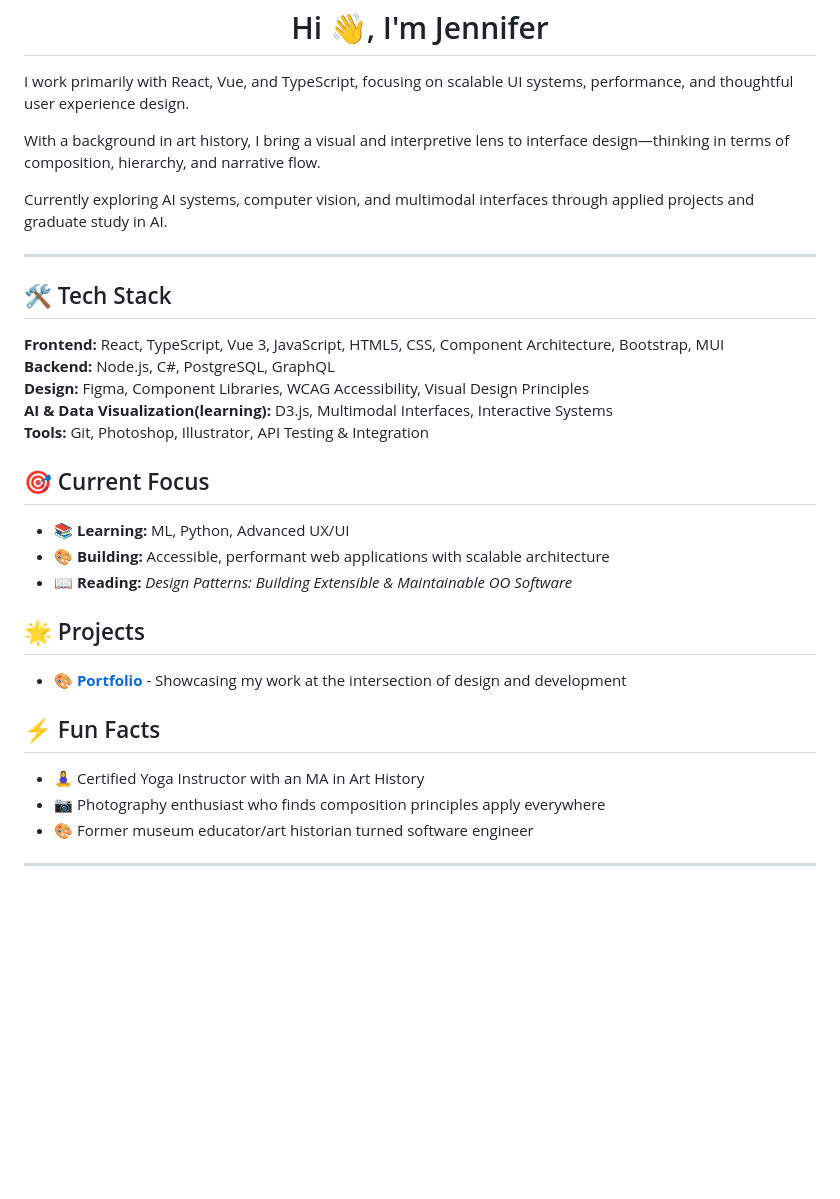
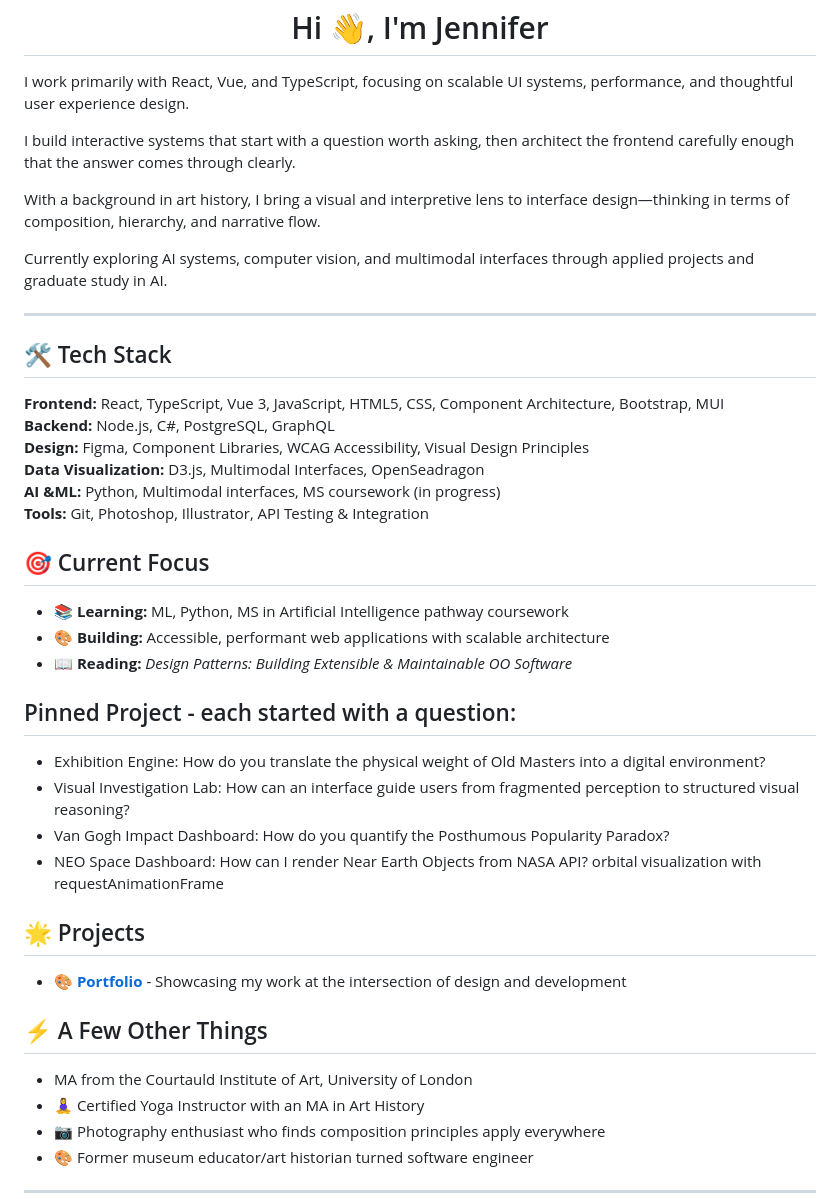
Before and after one commit to JJLindsey/JJLindsey, a Markdown page: README.md, the part around the change. GitHub-like rendering; blank space fills up the shorter version.

Commit message:
Revise README with current learning and projects
Updated the README to reflect new learning and project focus areas.

```diff
--- a/README.md
+++ b/README.md
@@ -3,6 +3,8 @@
 <p align="center"Frontend Engineer building interactive, AI-enabled web applications.
 
 I work primarily with React, Vue, and TypeScript, focusing on scalable UI systems, performance, and thoughtful user experience design.
+
+I build interactive systems that start with a question worth asking, then architect the frontend carefully enough that the answer comes through clearly.
 
 With a background in art history, I bring a visual and interpretive lens to interface design—thinking in terms of composition, hierarchy, and narrative flow.
 
@@ -14,18 +16,26 @@ Currently exploring AI systems, computer vision, and multimodal interfaces throu
 **Frontend:** React, TypeScript, Vue 3, JavaScript, HTML5, CSS, Component Architecture, Bootstrap, MUI
 **Backend:** Node.js, C#, PostgreSQL, GraphQL
 **Design:** Figma, Component Libraries, WCAG Accessibility, Visual Design Principles
-**AI & Data Visualization(learning):** D3.js, Multimodal Interfaces, Interactive Systems
+**Data Visualization:** D3.js, Multimodal Interfaces, OpenSeadragon
+**AI &ML:** Python, Multimodal interfaces, MS coursework (in progress)
 **Tools:** Git, Photoshop, Illustrator, API Testing & Integration
 
 ## 🎯 Current Focus
-- 📚 **Learning:** ML, Python, Advanced UX/UI
+- 📚 **Learning:** ML, Python, MS in Artificial Intelligence pathway coursework
 - 🎨 **Building:** Accessible, performant web applications with scalable architecture
 - 📖 **Reading:** *Design Patterns: Building Extensible & Maintainable OO Software*
+
+## Pinned Project - each started with a question:
+- Exhibition Engine: How do you translate the physical weight of Old Masters into a digital environment?
+- Visual Investigation Lab: How can an interface guide users from fragmented perception to structured visual reasoning?
+- Van Gogh Impact Dashboard: How do you quantify the Posthumous Popularity Paradox?
+- NEO Space Dashboard: How can I render Near Earth Objects from NASA API? orbital visualization with requestAnimationFrame
 
 ## 🌟 Projects
 - 🎨 **[Portfolio](https://jjlindsey.github.io/jl-portfolio/)** - Showcasing my work at the intersection of design and development
 
-## ⚡ Fun Facts
+## ⚡ A Few Other Things
+- MA from the Courtauld Institute of Art, University of London
 - 🧘‍♀️ Certified Yoga Instructor with an MA in Art History
 - 📷 Photography enthusiast who finds composition principles apply everywhere
 - 🎨 Former museum educator/art historian turned software engineer
```
